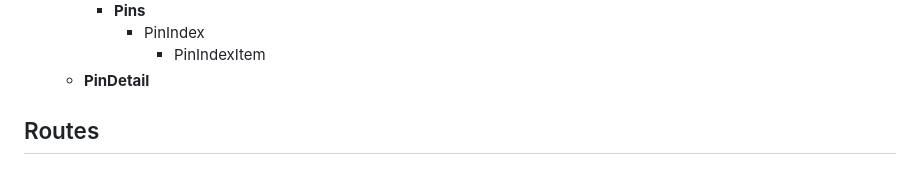
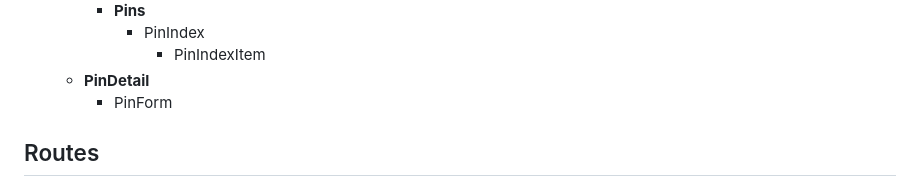
Before and after one commit to dawnington/minipin, a Markdown page: docs/components.md, the part around the change. GitHub-like rendering.

```diff
--- a/docs/components.md
+++ b/docs/components.md
@@ -22,6 +22,7 @@ _**exactly**_ match the nesting of your routes.)
       * PinIndex
         * PinIndexItem
   * **PinDetail**
+    * PinForm
 
 ## Routes
 
```
Also changed, not shown: docs/api-endpoints.md (+1 -0 lines), docs/views.md (+4 -0 lines), docs/wireframes/new_pin_form.png (added), 2 other files.
